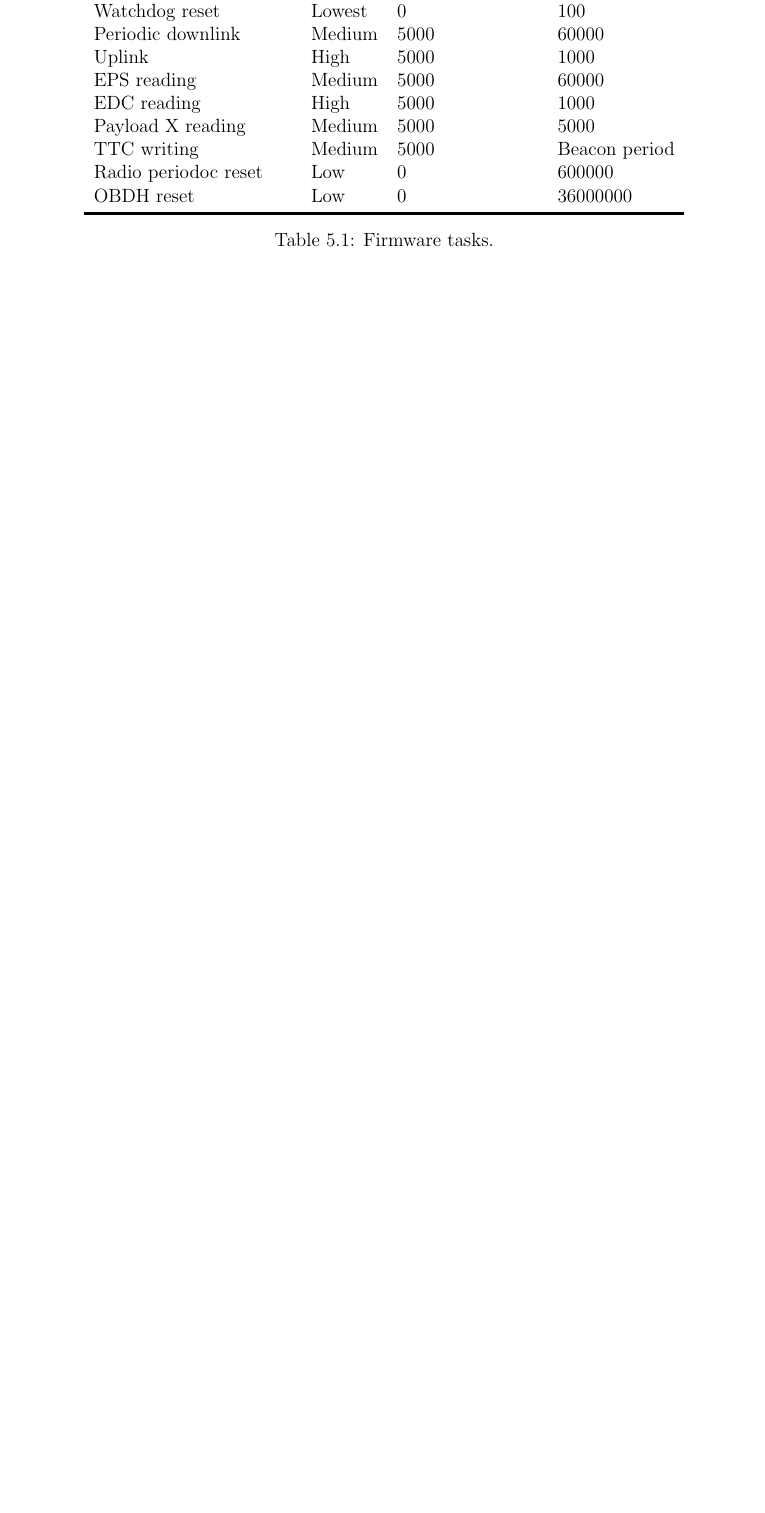
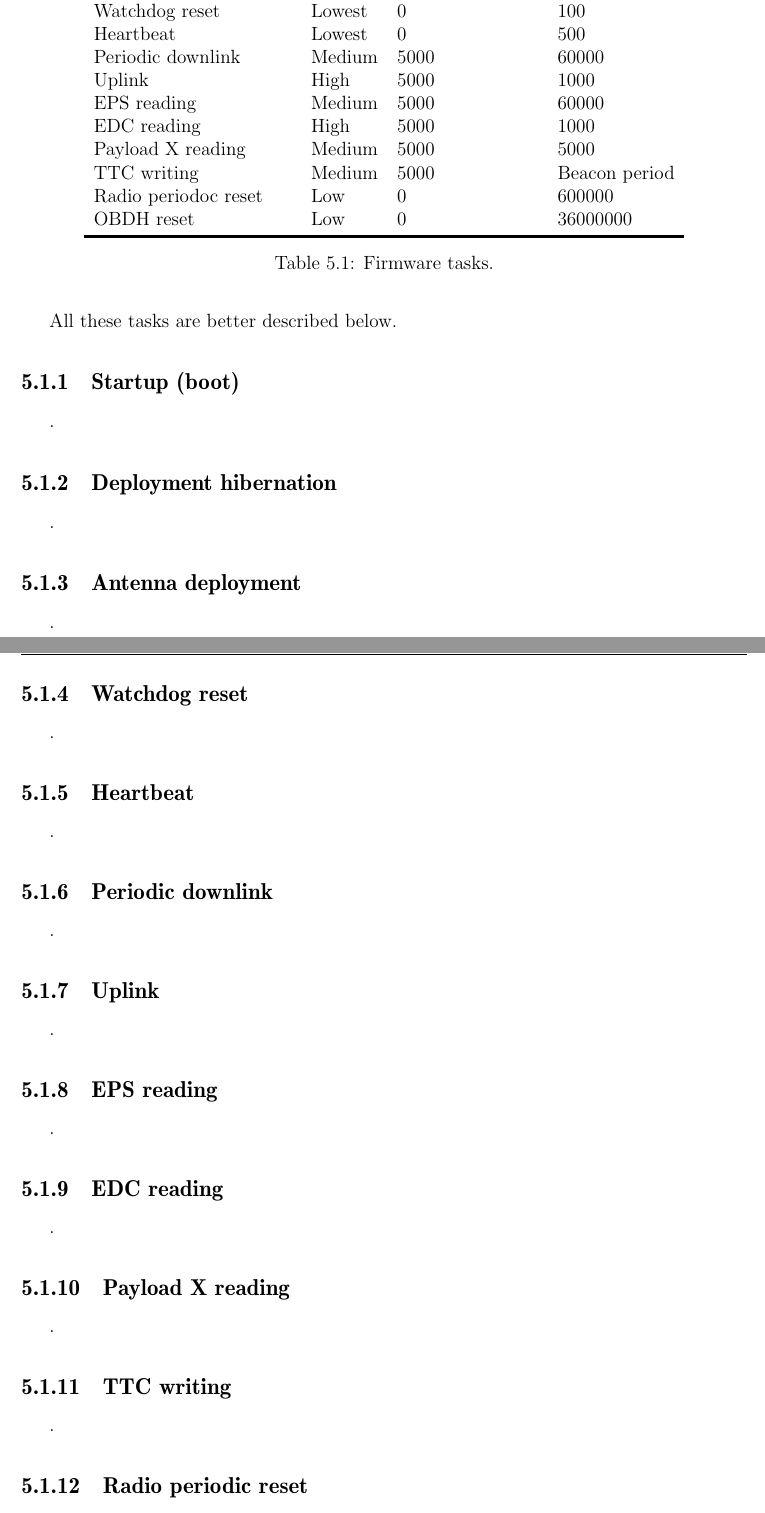
Before and after one commit to spacelab-ufsc/obdh2, a LaTeX book (doc/main.tex, which reads doc/chapters/firmware.tex): part of page 25 of 27 before the commit and two parts of pages 25 and 26 of 29 after it, the two joined at a grey line, cut so that both start at the same text, the shorter picture padded with empty space. Compiled offline with pdfLaTeX.

Commit message:
doc: firmware: Adding the heartbeat task to the tasks table #17

```diff
--- a/doc/chapters/firmware.tex
+++ b/doc/chapters/firmware.tex
@@ -36,6 +38,7 @@
         Deployment hibernation & Highest           & 0                           & Aperiodic            \\
         Antenna deployment     & Highest           & 0                           & Aperiodic            \\
         Watchdog reset         & Lowest            & 0                           & 100                  \\
+        Heartbeat              & Lowest            & 0                           & 500                  \\
         Periodic downlink      & Medium            & 5000                        & 60000                \\
         Uplink                 & High              & 5000                        & 1000                 \\
         EPS reading            & Medium            & 5000                        & 60000                \\
@@ -49,6 +52,60 @@
     \caption{Firmware tasks.}
     \label{tab:firmware-tasks}
 \end{table}
+
+All these tasks are better described below.
+
+\subsection{Startup (boot)}
+
+.
+
+\subsection{Deployment hibernation}
+
+.
+
+\subsection{Antenna deployment}
+
+.
+
+\subsection{Watchdog reset}
+
+.
+
+\subsection{Heartbeat}
+
+.
+
+\subsection{Periodic downlink}
+
+.
+
+\subsection{Uplink}
+
+.
+
+\subsection{EPS reading}
+
+.
+
+\subsection{EDC reading}
+
+.
+
+\subsection{Payload X reading}
+
+.
+
+\subsection{TTC writing}
+
+.
+
+\subsection{Radio periodic reset}
+
+.
+
+\subsection{OBDH reset}
+
+.
 
 \section{Telecommands}
 
```
Also changed, not shown: doc/chapters/firmware.tex (2 more changed lines).
